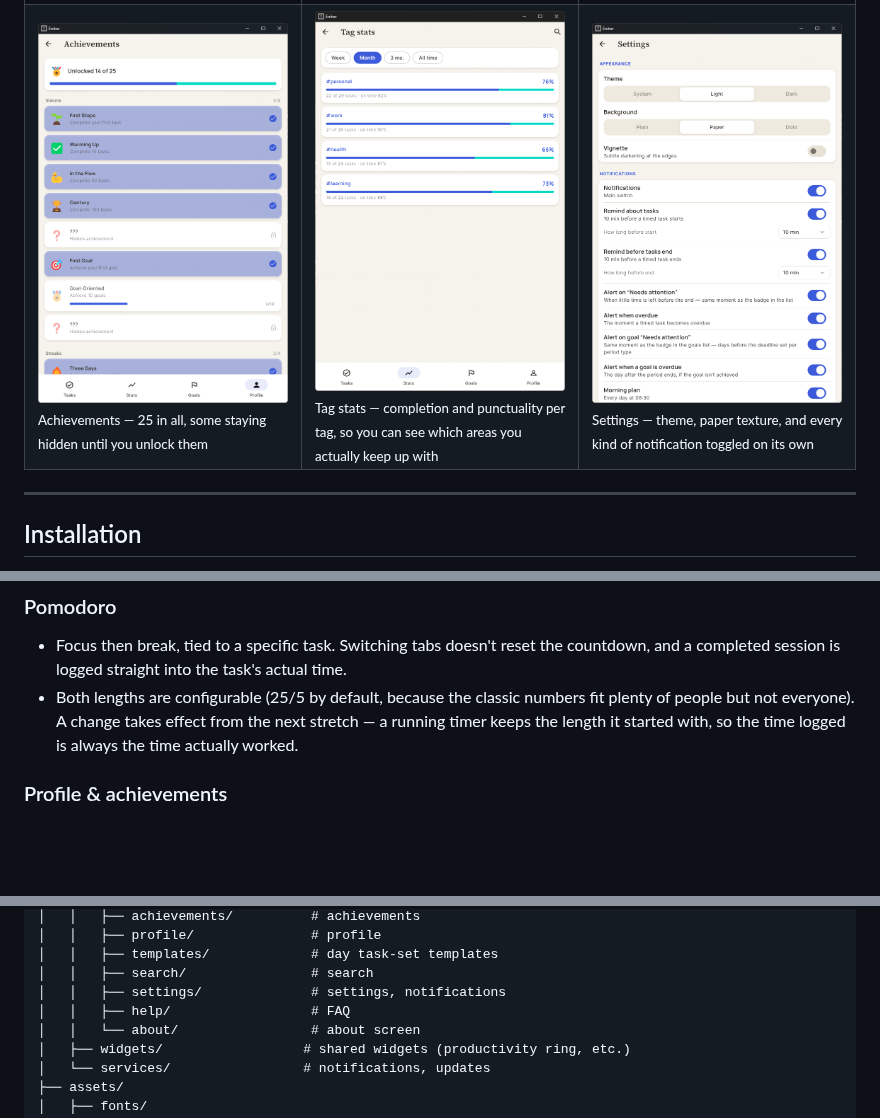
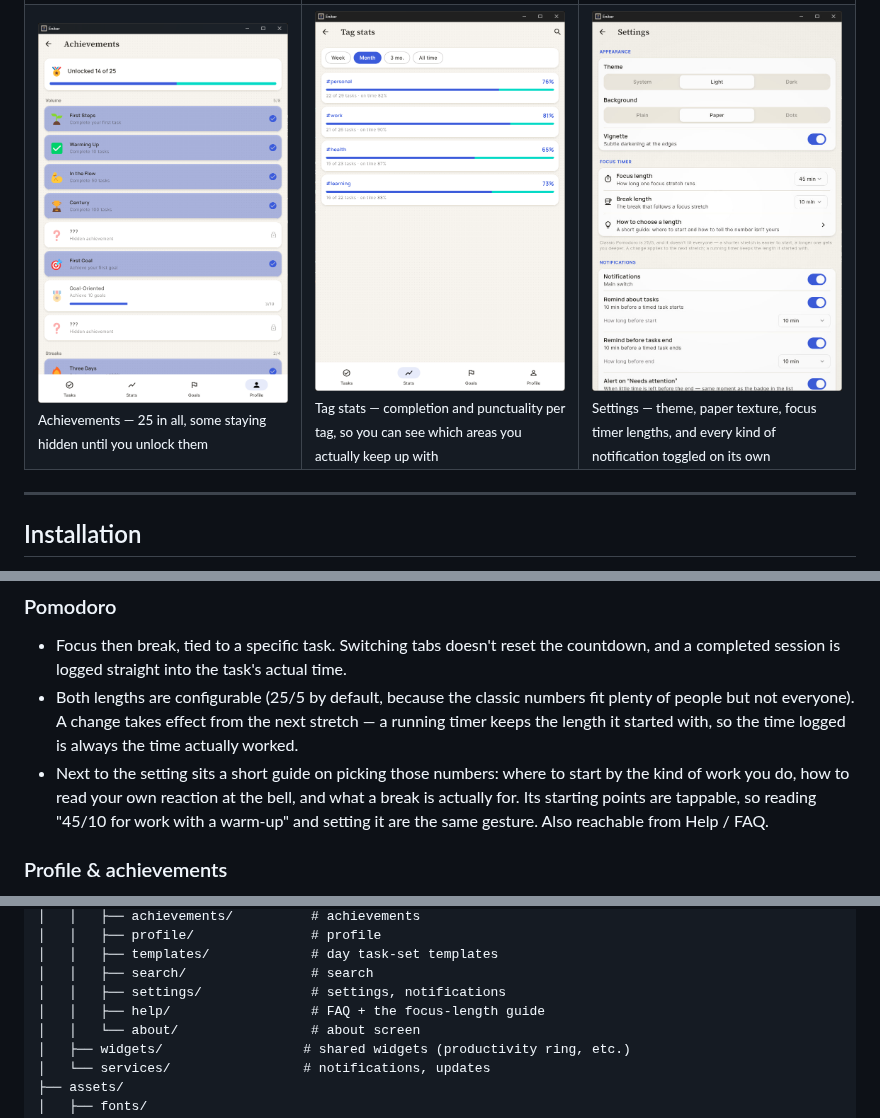
Before and after one commit to alexskvo10/Enitor, a Markdown page: README.md, 3 parts joined by grey strips. Rendered like a GitHub page; pictures changed too: docs/screenshots/windows/settings.png; folded sections open; blank space fills up the shorter version.

```diff
--- a/README.md
+++ b/README.md
@@ -89,7 +89,7 @@ From the Windows build, on the generated demo data (`scripts/generate_demo_backu
 <tr>
   <td width="33%"><img src="docs/screenshots/windows/achievements.png" alt="Achievements" /><br/><sub>Achievements — 25 in all, some staying hidden until you unlock them</sub></td>
   <td width="33%"><img src="docs/screenshots/windows/tag_stats.png" alt="Tag statistics" /><br/><sub>Tag stats — completion and punctuality per tag, so you can see which areas you actually keep up with</sub></td>
-  <td width="33%"><img src="docs/screenshots/windows/settings.png" alt="Settings" /><br/><sub>Settings — theme, paper texture, and every kind of notification toggled on its own</sub></td>
+  <td width="33%"><img src="docs/screenshots/windows/settings.png" alt="Settings" /><br/><sub>Settings — theme, paper texture, focus timer lengths, and every kind of notification toggled on its own</sub></td>
 </tr>
 </table>
 
@@ -137,6 +137,7 @@ After the first install, Enitor checks GitHub for new releases on its own (about
 ### Pomodoro
 - Focus then break, tied to a specific task. Switching tabs doesn't reset the countdown, and a completed session is logged straight into the task's actual time.
 - Both lengths are configurable (25/5 by default, because the classic numbers fit plenty of people but not everyone). A change takes effect from the next stretch — a running timer keeps the length it started with, so the time logged is always the time actually worked.
+- Next to the setting sits a short guide on picking those numbers: where to start by the kind of work you do, how to read your own reaction at the bell, and what a break is actually for. Its starting points are tappable, so reading "45/10 for work with a warm-up" and setting it are the same gesture. Also reachable from Help / FAQ.
 
 ### Profile & achievements
 - Daily streak (fair — empty days don't touch it), a GitHub-style year heatmap, a weekly retrospective with a productivity delta vs. last week, the goals set for that week, and estimate accuracy against the week before.
@@ -235,7 +236,7 @@ Enitor/
 │   │   ├── templates/             # day task-set templates
 │   │   ├── search/                # search
 │   │   ├── settings/              # settings, notifications
-│   │   ├── help/                  # FAQ
+│   │   ├── help/                  # FAQ + the focus-length guide
 │   │   └── about/                 # about screen
 │   ├── widgets/                  # shared widgets (productivity ring, etc.)
 │   └── services/                 # notifications, updates
```
Also changed, not shown: docs/ui-changes-log.md (deleted, +0 -49 lines), 3 other files.
